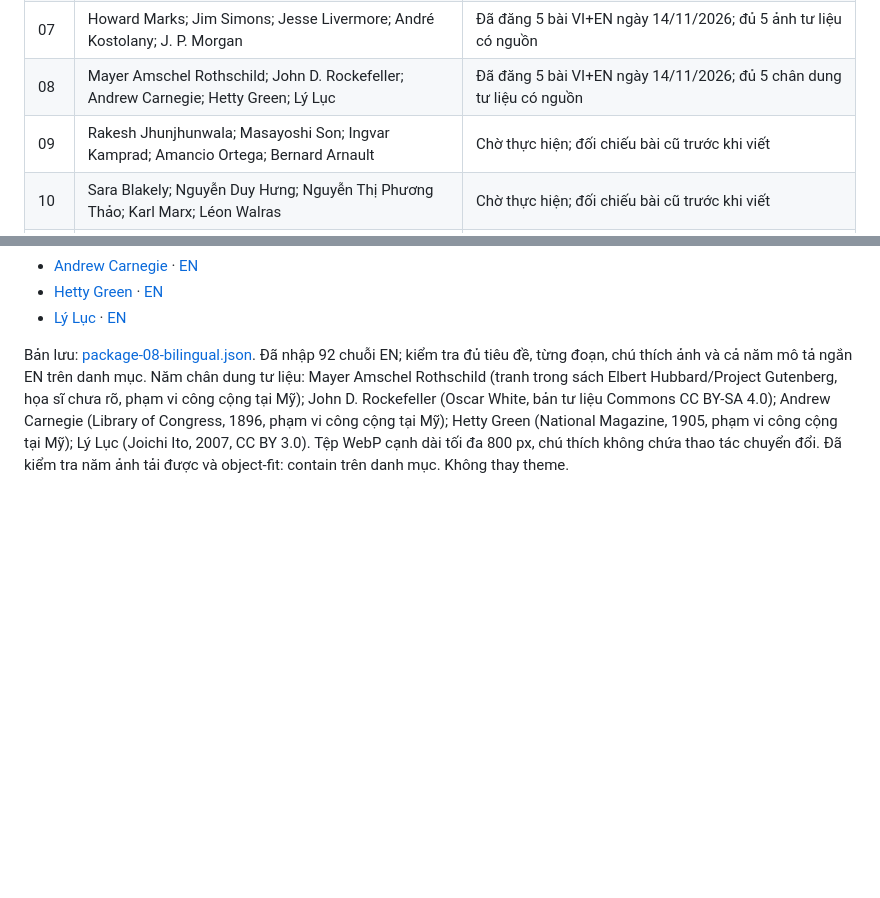
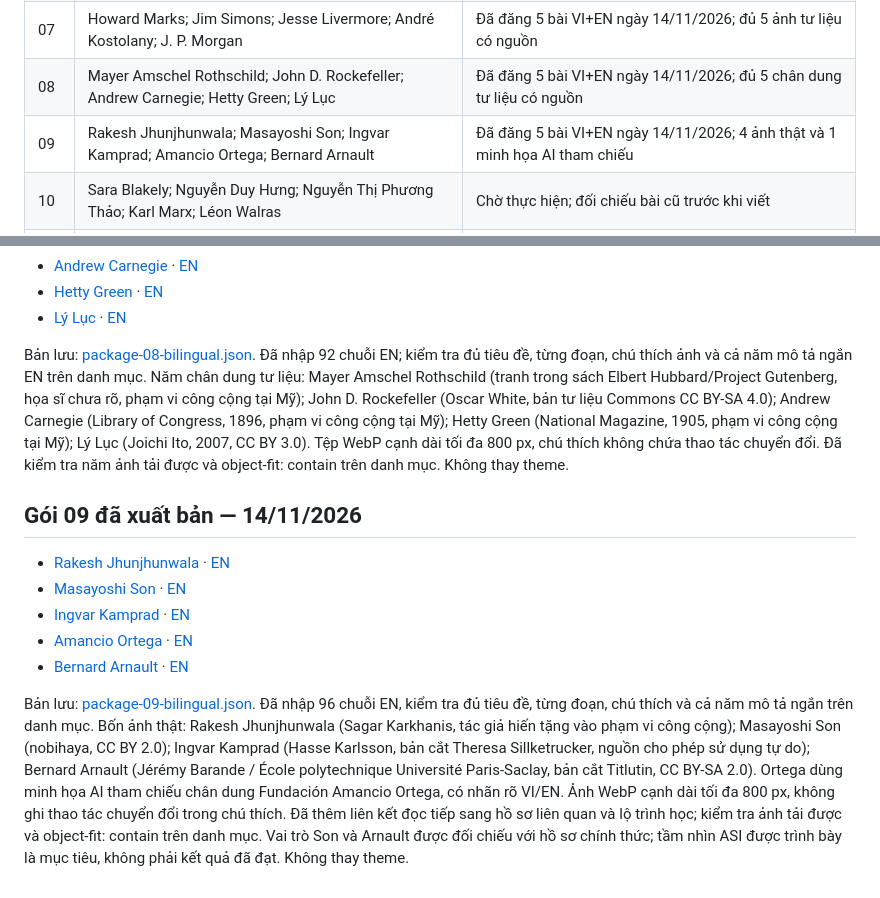
Before and after one commit to ebusbuilong-arch/daututuonglai-wordpress, a Markdown page: content/goc-chia-se/README.md, 2 parts joined by grey strips. GitHub-like rendering; blank space fills up the shorter version.

Commit message:
Mark package 09 published and verified in Vietnamese and English

```diff
--- a/content/goc-chia-se/README.md
+++ b/content/goc-chia-se/README.md
@@ -17,7 +17,7 @@ Phạm vi: 80 nhân vật, 16 gói, 5 bài/gói. Đây là danh sách biên tậ
 | 06 | Sam Altman; Philip Fisher; John Templeton; George Soros; Ray Dalio | Đã đăng 5 bài VI+EN ngày 14/11/2026; đủ ảnh, 3 ảnh thật và 2 minh họa AI tham chiếu |
 | 07 | Howard Marks; Jim Simons; Jesse Livermore; André Kostolany; J. P. Morgan | Đã đăng 5 bài VI+EN ngày 14/11/2026; đủ 5 ảnh tư liệu có nguồn |
 | 08 | Mayer Amschel Rothschild; John D. Rockefeller; Andrew Carnegie; Hetty Green; Lý Lục | Đã đăng 5 bài VI+EN ngày 14/11/2026; đủ 5 chân dung tư liệu có nguồn |
-| 09 | Rakesh Jhunjhunwala; Masayoshi Son; Ingvar Kamprad; Amancio Ortega; Bernard Arnault | Chờ thực hiện; đối chiếu bài cũ trước khi viết |
+| 09 | Rakesh Jhunjhunwala; Masayoshi Son; Ingvar Kamprad; Amancio Ortega; Bernard Arnault | Đã đăng 5 bài VI+EN ngày 14/11/2026; 4 ảnh thật và 1 minh họa AI tham chiếu |
 | 10 | Sara Blakely; Nguyễn Duy Hưng; Nguyễn Thị Phương Thảo; Karl Marx; Léon Walras | Chờ thực hiện; đối chiếu bài cũ trước khi viết |
 | 11 | Gunnar Myrdal; Ragnar Frisch; Ester Boserup; Bengt Holmström; Jan Tinbergen | Chờ thực hiện; đối chiếu bài cũ trước khi viết |
 | 12 | Jean Charles Léonard de Sismondi; Franco Modigliani; Andreu Mas-Colell; António Simões Lopes; Michał Kalecki | Chờ thực hiện; đối chiếu bài cũ trước khi viết |
@@ -137,3 +137,14 @@ Bản lưu: [package-07-bilingual.json](./package-07-bilingual.json). Đã nhậ
 - [Lý Lục](https://daututuonglai.vn/2026/11/14/ly-luc-tu-duy-so-huu-doanh-nghiep/) · [EN](https://daututuonglai.vn/en/2026/11/14/ly-luc-tu-duy-so-huu-doanh-nghiep/)
 
 Bản lưu: [package-08-bilingual.json](./package-08-bilingual.json). Đã nhập 92 chuỗi EN; kiểm tra đủ tiêu đề, từng đoạn, chú thích ảnh và cả năm mô tả ngắn EN trên danh mục. Năm chân dung tư liệu: Mayer Amschel Rothschild (tranh trong sách Elbert Hubbard/Project Gutenberg, họa sĩ chưa rõ, phạm vi công cộng tại Mỹ); John D. Rockefeller (Oscar White, bản tư liệu Commons CC BY-SA 4.0); Andrew Carnegie (Library of Congress, 1896, phạm vi công cộng tại Mỹ); Hetty Green (National Magazine, 1905, phạm vi công cộng tại Mỹ); Lý Lục (Joichi Ito, 2007, CC BY 3.0). Tệp WebP cạnh dài tối đa 800 px, chú thích không chứa thao tác chuyển đổi. Đã kiểm tra năm ảnh tải được và object-fit: contain trên danh mục. Không thay theme.
+
+
+## Gói 09 đã xuất bản — 14/11/2026
+
+- [Rakesh Jhunjhunwala](https://daututuonglai.vn/2026/11/14/rakesh-jhunjhunwala-niem-tin-va-kiem-chung/) · [EN](https://daututuonglai.vn/en/2026/11/14/rakesh-jhunjhunwala-niem-tin-va-kiem-chung/)
+- [Masayoshi Son](https://daututuonglai.vn/2026/11/14/masayoshi-son-tam-nhin-va-ky-luat-von/) · [EN](https://daututuonglai.vn/en/2026/11/14/masayoshi-son-tam-nhin-va-ky-luat-von/)
+- [Ingvar Kamprad](https://daututuonglai.vn/2026/11/14/ingvar-kamprad-gia-thap-va-thiet-ke-he-thong/) · [EN](https://daututuonglai.vn/en/2026/11/14/ingvar-kamprad-gia-thap-va-thiet-ke-he-thong/)
+- [Amancio Ortega](https://daututuonglai.vn/2026/11/14/amancio-ortega-lang-nghe-va-phan-hoi/) · [EN](https://daututuonglai.vn/en/2026/11/14/amancio-ortega-lang-nghe-va-phan-hoi/)
+- [Bernard Arnault](https://daututuonglai.vn/2026/11/14/bernard-arnault-thuong-hieu-va-ban-sac/) · [EN](https://daututuonglai.vn/en/2026/11/14/bernard-arnault-thuong-hieu-va-ban-sac/)
+
+Bản lưu: [package-09-bilingual.json](./package-09-bilingual.json). Đã nhập 96 chuỗi EN, kiểm tra đủ tiêu đề, từng đoạn, chú thích và cả năm mô tả ngắn trên danh mục. Bốn ảnh thật: Rakesh Jhunjhunwala (Sagar Karkhanis, tác giả hiến tặng vào phạm vi công cộng); Masayoshi Son (nobihaya, CC BY 2.0); Ingvar Kamprad (Hasse Karlsson, bản cắt Theresa Sillketrucker, nguồn cho phép sử dụng tự do); Bernard Arnault (Jérémy Barande / École polytechnique Université Paris-Saclay, bản cắt Titlutin, CC BY-SA 2.0). Ortega dùng minh họa AI tham chiếu chân dung Fundación Amancio Ortega, có nhãn rõ VI/EN. Ảnh WebP cạnh dài tối đa 800 px, không ghi thao tác chuyển đổi trong chú thích. Đã thêm liên kết đọc tiếp sang hồ sơ liên quan và lộ trình học; kiểm tra ảnh tải được và object-fit: contain trên danh mục. Vai trò Son và Arnault được đối chiếu với hồ sơ chính thức; tầm nhìn ASI được trình bày là mục tiêu, không phải kết quả đã đạt. Không thay theme.
```
